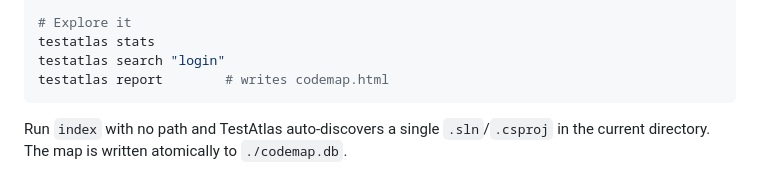
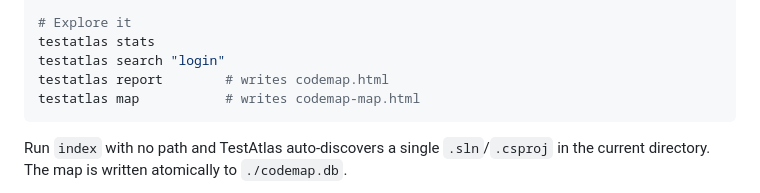
Before and after one commit to Karzone/TestAtlas, a Markdown page: README.md, the part around the change. Rendered like a GitHub page.

Commit message:
Add map command to the README quick start

````diff
--- a/README.md
+++ b/README.md
@@ -92,6 +92,7 @@ testatlas index path/to/YourSolution.sln
 testatlas stats
 testatlas search "login"
 testatlas report        # writes codemap.html
+testatlas map           # writes codemap-map.html
 ```
 
 Run `index` with no path and TestAtlas auto-discovers a single `.sln`/`.csproj` in the current
````
